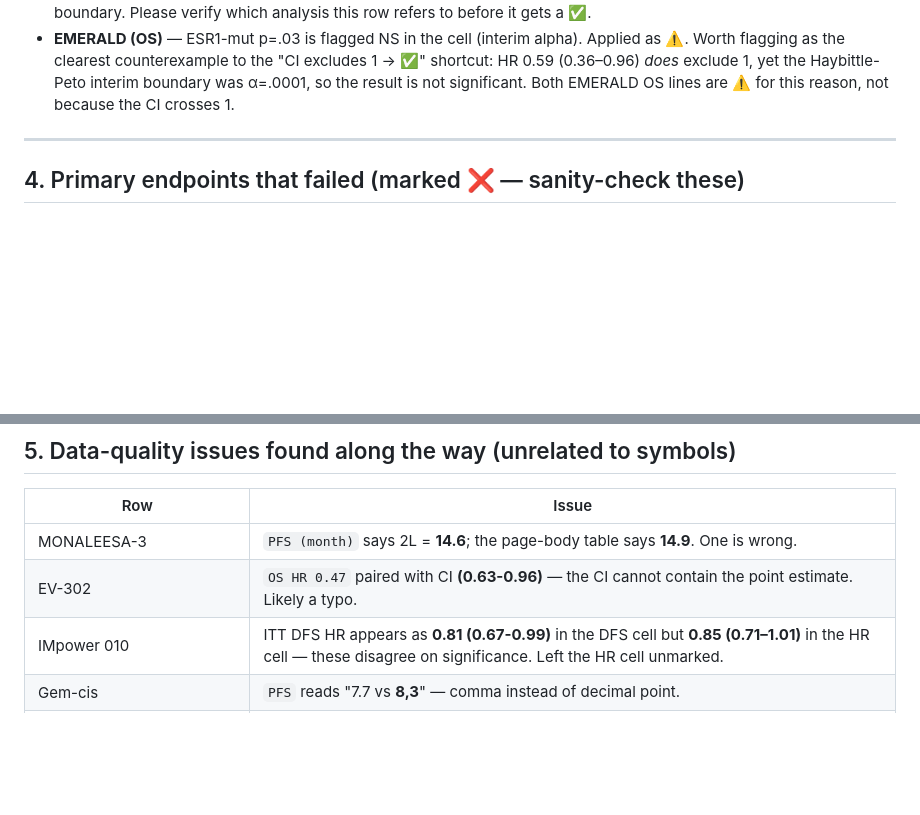
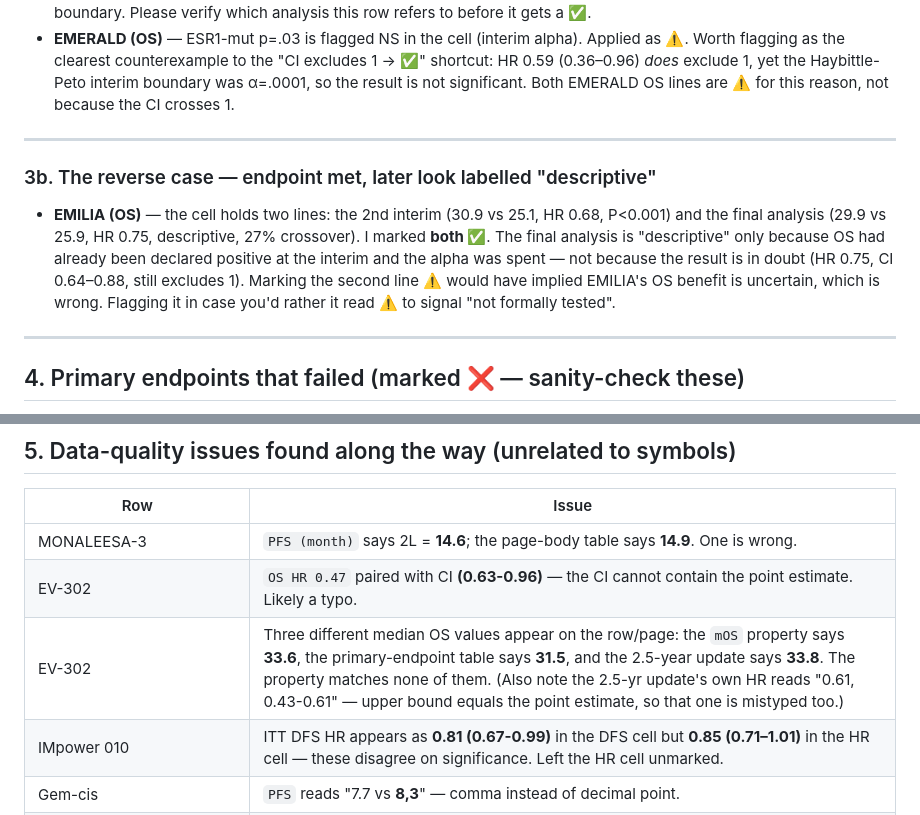
Before and after one commit to tzuchingsu015-cpu/add-trial, a Markdown page: EFFICACY_SYMBOLS_REVIEW.md, 2 parts joined by grey strips. Drawn GitHub-style; blank space fills up the shorter version.

Commit message:
Apply efficacy symbols through FALCON; note EMILIA descriptive-OS call and EV-302 median discrepancies

```diff
--- a/EFFICACY_SYMBOLS_REVIEW.md
+++ b/EFFICACY_SYMBOLS_REVIEW.md
@@ -105,6 +105,19 @@ These look significant by naive p<0.05 but did **not** meet their own alpha:
 
 ---
 
+### 3b. The reverse case — endpoint met, later look labelled "descriptive"
+
+- **EMILIA (OS)** — the cell holds two lines: the 2nd interim (30.9 vs 25.1,
+  HR 0.68, P<0.001) and the final analysis (29.9 vs 25.9, HR 0.75, descriptive,
+  27% crossover). I marked **both ✅**. The final analysis is "descriptive" only
+  because OS had already been declared positive at the interim and the alpha was
+  spent — not because the result is in doubt (HR 0.75, CI 0.64–0.88, still
+  excludes 1). Marking the second line ⚠️ would have implied EMILIA's OS benefit
+  is uncertain, which is wrong. Flagging it in case you'd rather it read ⚠️ to
+  signal "not formally tested".
+
+---
+
 ## 4. Primary endpoints that failed (marked ❌ — sanity-check these)
 
 - **FIRE-3** — primary endpoint was **ORR** and it failed (OR 1.18, p=0.18),
@@ -125,6 +138,7 @@ These look significant by naive p<0.05 but did **not** meet their own alpha:
 |---|---|
 | MONALEESA-3 | `PFS (month)` says 2L = **14.6**; the page-body table says **14.9**. One is wrong. |
 | EV-302 | `OS HR 0.47` paired with CI **(0.63-0.96)** — the CI cannot contain the point estimate. Likely a typo. |
+| EV-302 | Three different median OS values appear on the row/page: the `mOS` property says **33.6**, the primary-endpoint table says **31.5**, and the 2.5-year update says **33.8**. The property matches none of them. (Also note the 2.5-yr update's own HR reads "0.61, 0.43-0.61" — upper bound equals the point estimate, so that one is mistyped too.) |
 | IMpower 010 | ITT DFS HR appears as **0.81 (0.67-0.99)** in the DFS cell but **0.85 (0.71–1.01)** in the HR cell — these disagree on significance. Left the HR cell unmarked. |
 | Gem-cis | `PFS` reads "7.7 vs **8,3**" — comma instead of decimal point. |
 | ADRIATIC | ORR 30.3% vs 32.0% favours the control arm; left unmarked as there is no test, but worth a note in the row. |
```
